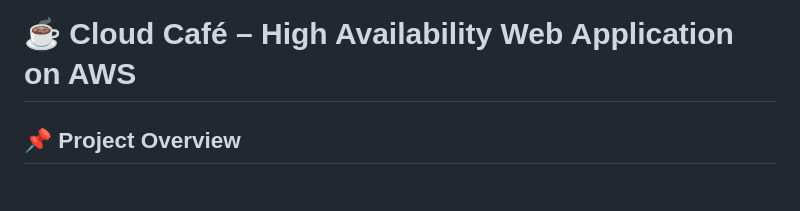
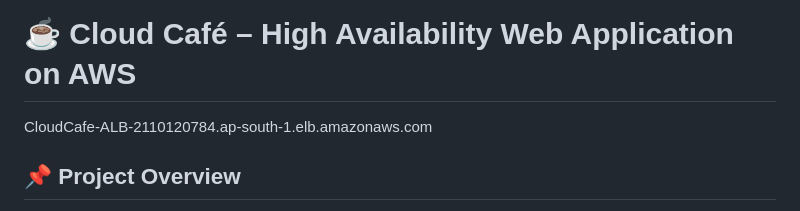
Before and after one commit to Code-By-Sid/Cloud-Caf-AWS-Application-Load-Balancer-Auto-Scaling-Group, a Markdown page: README.md, the part around the change. Drawn GitHub-style.

Commit message:
Update README with CloudCafe ALB URL
Added the CloudCafe ALB URL to the README.

```diff
--- a/README.md
+++ b/README.md
@@ -1,4 +1,6 @@
 # ☕ Cloud Café – High Availability Web Application on AWS
+
+CloudCafe-ALB-2110120784.ap-south-1.elb.amazonaws.com
 
 ## 📌 Project Overview
 
```
